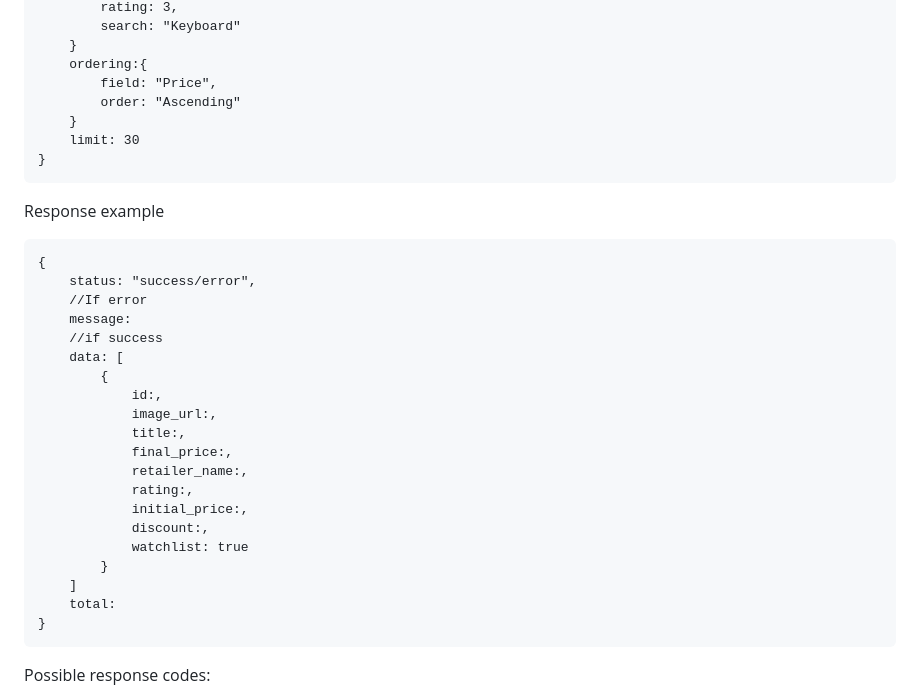
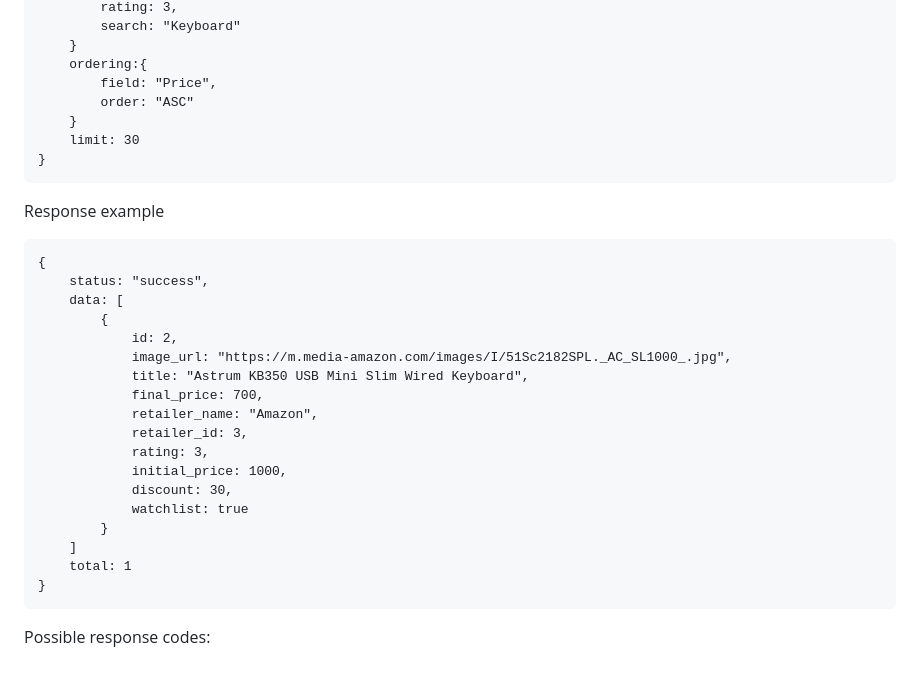
Before and after one commit to davidvrjn/DROP-TABLE, a Markdown page: API/README.md, the part around the change. GitHub-like rendering; blank space fills up the shorter version.

````diff
--- a/API/README.md
+++ b/API/README.md
@@ -27,7 +27,7 @@ Request example
     }
     ordering:{
         field: "Price",
-        order: "Ascending"
+        order: "ASC"
     }
     limit: 30
 }
@@ -35,24 +35,22 @@ Request example
 Response example
 ```
 {
-    status: "success/error",
-    //If error
-    message:
-    //if success
+    status: "success",
     data: [
         {
-            id:,
-            image_url:,
-            title:,
-            final_price:,
-            retailer_name:,
-            rating:,
-            initial_price:,
-            discount:,
+            id: 2,
+            image_url: "https://m.media-amazon.com/images/I/51Sc2182SPL._AC_SL1000_.jpg",
+            title: "Astrum KB350 USB Mini Slim Wired Keyboard",
+            final_price: 700,
+            retailer_name: "Amazon",
+            retailer_id: 3,
+            rating: 3,
+            initial_price: 1000,
+            discount: 30,
             watchlist: true
         }
     ]
-    total:
+    total: 1
 }
 ```
 Possible response codes:
````
